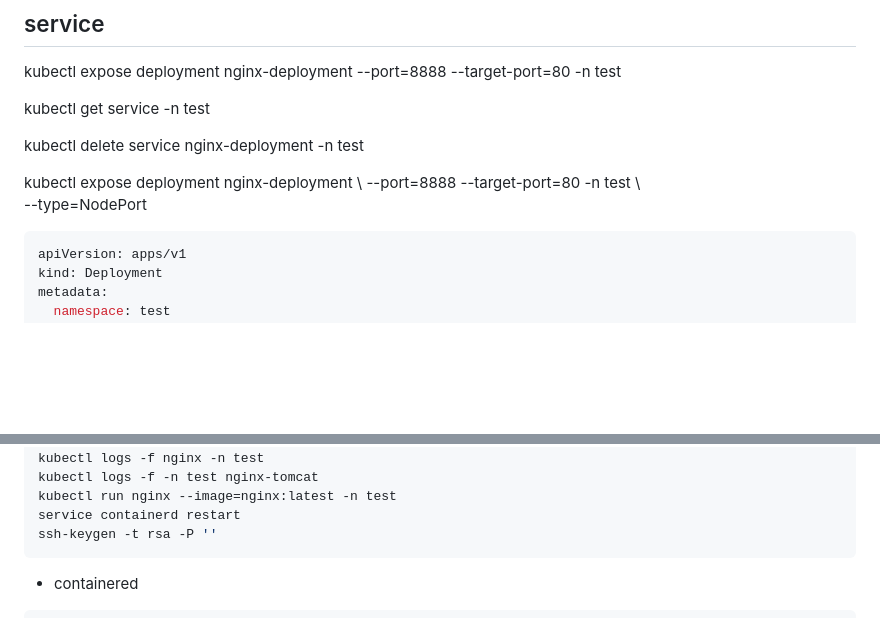
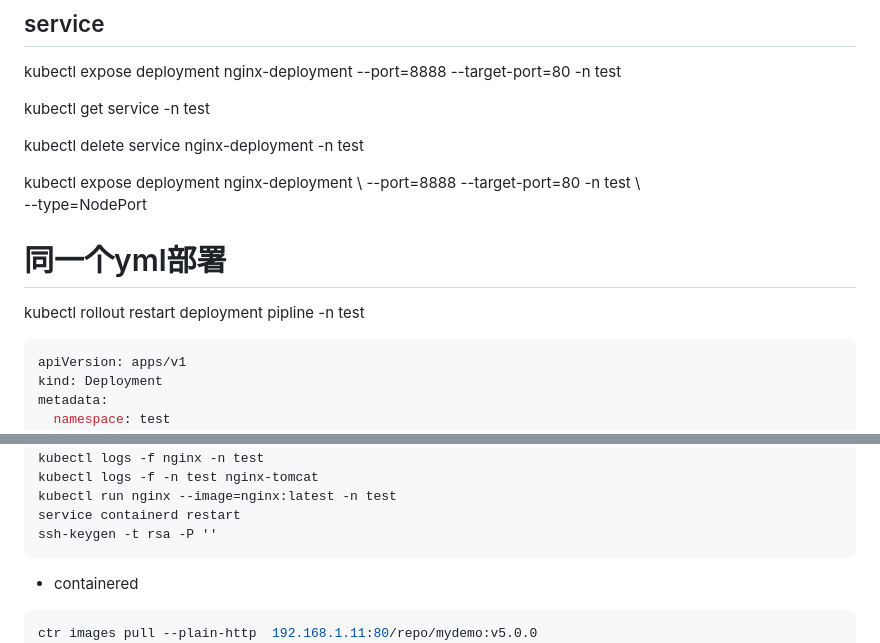
Before and after one commit to ChenxiWong/gitbook, a Markdown page: blog/devops/k8s笔记.md, 2 parts joined by grey strips. GitHub-like rendering; blank space fills up the shorter version.

````diff
--- a/blog/devops/k8s笔记.md
+++ b/blog/devops/k8s笔记.md
@@ -43,6 +47,9 @@ kubectl delete service   nginx-deployment  -n test
 kubectl expose deployment nginx-deployment  \
 --port=8888 --target-port=80 -n test \
 --type=NodePort
+
+# 同一个yml部署
+kubectl rollout restart deployment pipline -n test
 
 ```yml
 apiVersion: apps/v1
@@ -418,6 +507,7 @@ ssh-keygen -t rsa -P ''
 
 - containered
 ```bash
+ctr images pull --plain-http  192.168.1.11:80/repo/mydemo:v5.0.0
   ctr c create docker.io/library/nginx:latest nginx1
   ctr c delete nginx1
   ctr c ls
````
Also changed, not shown: other parts of blog/devops/k8s笔记.md (+86 -0 lines), blog/devops/常用命令整理.md (+3 -1 lines).
